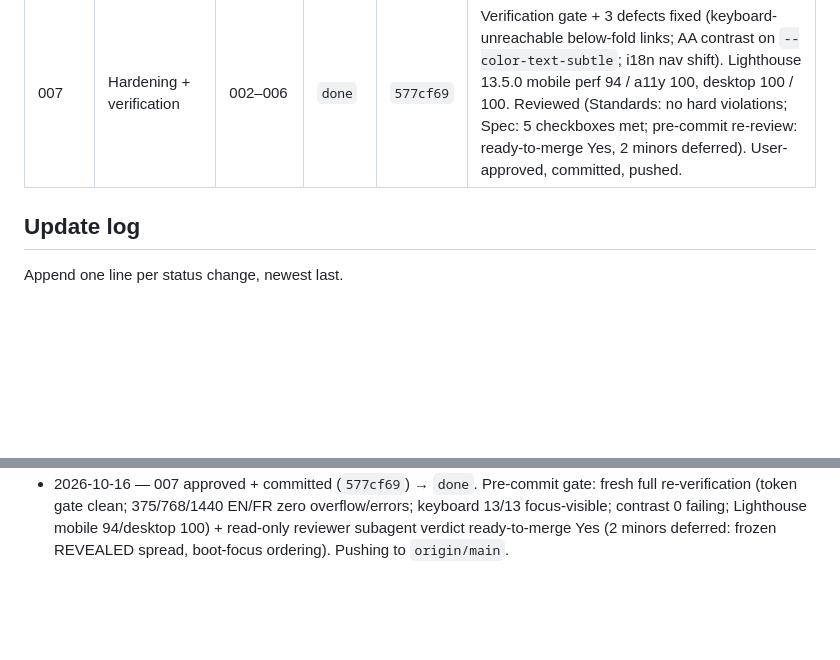
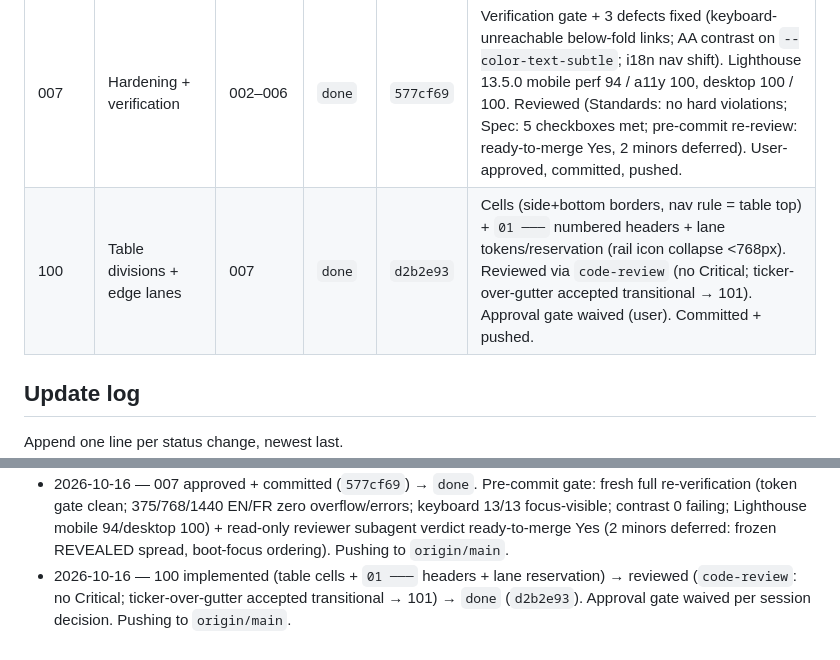
Before and after one commit to Khalil-bec/portfolio, a Markdown page: doc/status.md, 2 parts joined by grey strips. Drawn GitHub-style; blank space fills up the shorter version.

Commit message:
docs: mark ticket 100 done (d2b2e93)

```diff
--- a/doc/status.md
+++ b/doc/status.md
@@ -28,6 +28,7 @@ A ticket only reaches `done` after the user approves the commit (see
 | 005 | Content fit-in — hero + education + contact | 001, 003, 004 | `done` | `2ba4571` | Hero/education/contact + KB favicon/ICO/OG + 4:5 reserved portrait slot. Reviewed (no hard violations), visual-QA approved, user-approved, committed, pushed. Parallel with 006. |
 | 006 | Content fit-in — projects + skills | 001, 003, 004 | `done` | `e9ec728` | Projects (3 cards, all bullets, reserved 16:10 slots) + skills (4 chip tiers). Reviewed (no hard violations, one fix), visual-QA approved, user-approved, committed, pushed. Parallel with 005. |
 | 007 | Hardening + verification | 002–006 | `done` | `577cf69` | Verification gate + 3 defects fixed (keyboard-unreachable below-fold links; AA contrast on `--color-text-subtle`; i18n nav shift). Lighthouse 13.5.0 mobile perf 94 / a11y 100, desktop 100 / 100. Reviewed (Standards: no hard violations; Spec: 5 checkboxes met; pre-commit re-review: ready-to-merge Yes, 2 minors deferred). User-approved, committed, pushed. |
+| 100 | Table divisions + edge lanes | 007 | `done` | `d2b2e93` | Cells (side+bottom borders, nav rule = table top) + `01 ───` numbered headers + lane tokens/reservation (rail icon collapse <768px). Reviewed via `code-review` (no Critical; ticker-over-gutter accepted transitional → 101). Approval gate waived (user). Committed + pushed. |
 
 ## Update log
 
@@ -49,3 +50,4 @@ Append one line per status change, newest last.
 - 2026-10-15 — 006 pushed to `origin/main` (`886f07f..1ad394c`).
 - 2026-10-15 — 007 implemented (hardening + verification) → `in-review`. Ran the static audits + Playwright runtime passes (375/768/1440 EN/FR, reduced motion, keyboard, storage, no-JS, CLS, zero-external-request, OG view-source) and Lighthouse mobile+desktop (perf 94/100). Fixed 3 defects it surfaced — below-fold links keyboard-unreachable (`autoAlpha`→`opacity`+focusin), `--color-text-subtle` AA contrast `#6d7787`→`#767f8f`, i18n nav layout shift — plus a deep-link focus gap. Decisions, verification and code-review (Standards + Spec, no hard violations) recorded in `doc/idea-v1-decisions.md`. Accepted residual: 375px CLS 0.1175. Not committed; awaiting approval.
 - 2026-10-16 — 007 approved + committed (`577cf69`) → `done`. Pre-commit gate: fresh full re-verification (token gate clean; 375/768/1440 EN/FR zero overflow/errors; keyboard 13/13 focus-visible; contrast 0 failing; Lighthouse mobile 94/desktop 100) + read-only reviewer subagent verdict ready-to-merge Yes (2 minors deferred: frozen REVEALED spread, boot-focus ordering). Pushing to `origin/main`.
+- 2026-10-16 — 100 implemented (table cells + `01 ───` headers + lane reservation) → reviewed (`code-review`: no Critical; ticker-over-gutter accepted transitional → 101) → `done` (`d2b2e93`). Approval gate waived per session decision. Pushing to `origin/main`.
```
